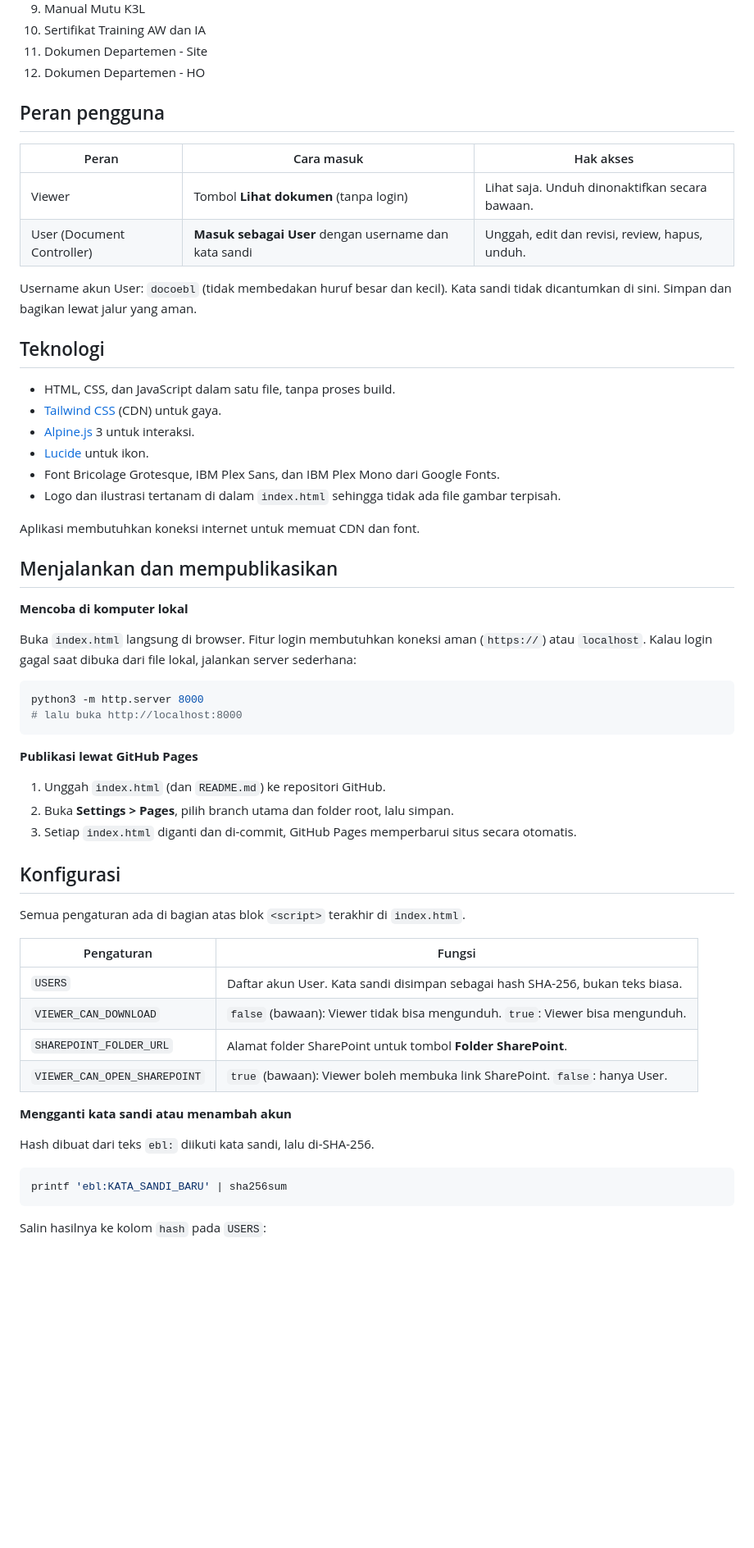
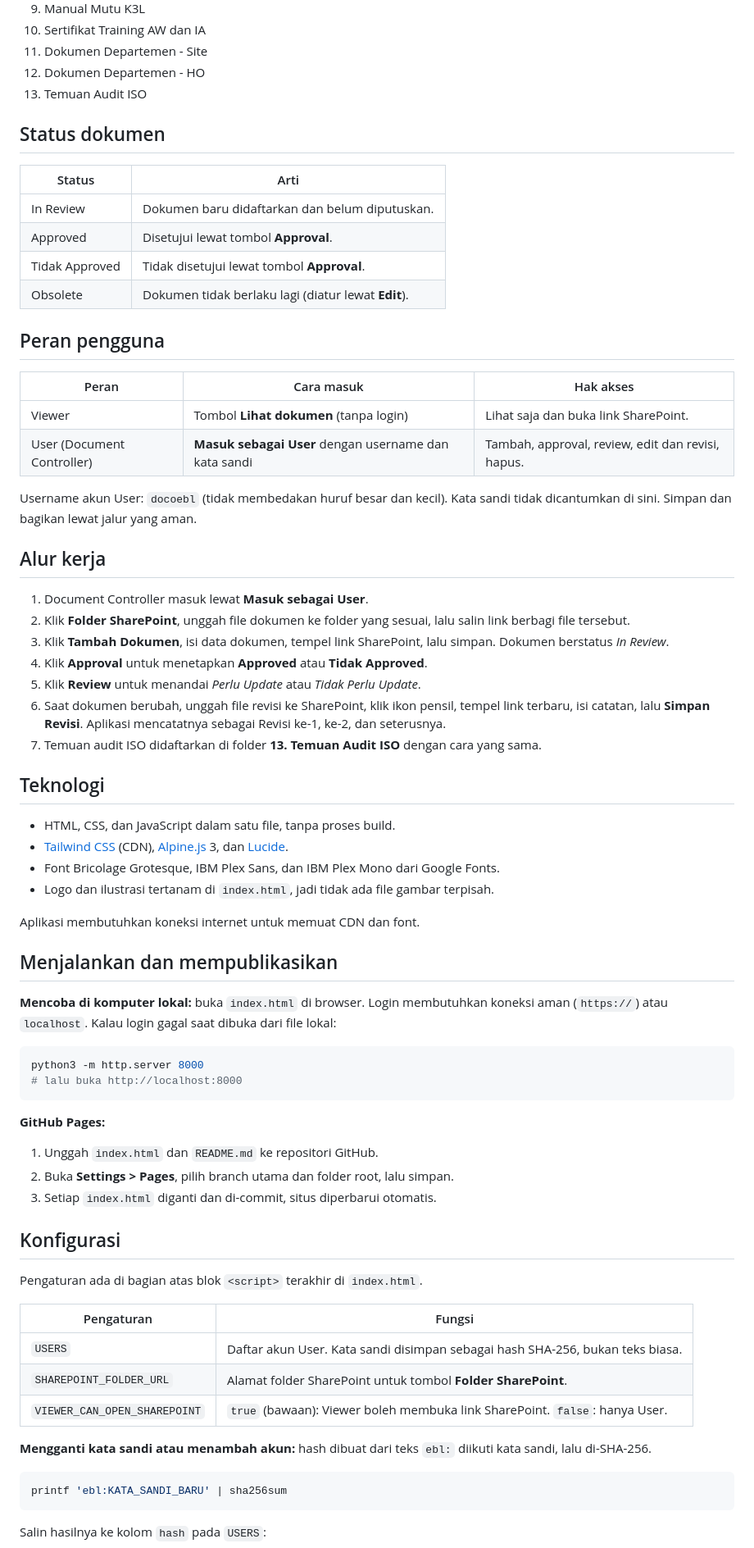
Before and after one commit to eferde11/Document-Control-PT-EBL, a Markdown page: readme.md, the part around one of its changes. Shown at 82% size. Drawn GitHub-style; blank space fills up the shorter version.

Commit message:
Revise README for clarity on document management
Updated the README to clarify document management features and user roles.

````diff
--- a/readme.md
+++ b/readme.md
@@ -42,58 +45,71 @@ Aplikasi web untuk memantau dan mengelola dokumen Sistem Manajemen Terintegrasi
 10. Sertifikat Training AW dan IA
 11. Dokumen Departemen - Site
 12. Dokumen Departemen - HO
+13. Temuan Audit ISO
+
+## Status dokumen
+
+| Status | Arti |
+|---|---|
+| In Review | Dokumen baru didaftarkan dan belum diputuskan. |
+| Approved | Disetujui lewat tombol **Approval**. |
+| Tidak Approved | Tidak disetujui lewat tombol **Approval**. |
+| Obsolete | Dokumen tidak berlaku lagi (diatur lewat **Edit**). |
 
 ## Peran pengguna
 
 | Peran | Cara masuk | Hak akses |
 |---|---|---|
-| Viewer | Tombol **Lihat dokumen** (tanpa login) | Lihat saja. Unduh dinonaktifkan secara bawaan. |
-| User (Document Controller) | **Masuk sebagai User** dengan username dan kata sandi | Unggah, edit dan revisi, review, hapus, unduh. |
+| Viewer | Tombol **Lihat dokumen** (tanpa login) | Lihat saja dan buka link SharePoint. |
+| User (Document Controller) | **Masuk sebagai User** dengan username dan kata sandi | Tambah, approval, review, edit dan revisi, hapus. |
 
 Username akun User: `docoebl` (tidak membedakan huruf besar dan kecil). Kata sandi tidak dicantumkan di sini. Simpan dan bagikan lewat jalur yang aman.
+
+## Alur kerja
+
+1. Document Controller masuk lewat **Masuk sebagai User**.
+2. Klik **Folder SharePoint**, unggah file dokumen ke folder yang sesuai, lalu salin link berbagi file tersebut.
+3. Klik **Tambah Dokumen**, isi data dokumen, tempel link SharePoint, lalu simpan. Dokumen berstatus *In Review*.
+4. Klik **Approval** untuk menetapkan **Approved** atau **Tidak Approved**.
+5. Klik **Review** untuk menandai *Perlu Update* atau *Tidak Perlu Update*.
+6. Saat dokumen berubah, unggah file revisi ke SharePoint, klik ikon pensil, tempel link terbaru, isi catatan, lalu **Simpan Revisi**. Aplikasi mencatatnya sebagai Revisi ke-1, ke-2, dan seterusnya.
+7. Temuan audit ISO didaftarkan di folder **13. Temuan Audit ISO** dengan cara yang sama.
 
 ## Teknologi
 
 - HTML, CSS, dan JavaScript dalam satu file, tanpa proses build.
-- [Tailwind CSS](https://tailwindcss.com) (CDN) untuk gaya.
-- [Alpine.js](https://alpinejs.dev) 3 untuk interaksi.
-- [Lucide](https://lucide.dev) untuk ikon.
+- [Tailwind CSS](https://tailwindcss.com) (CDN), [Alpine.js](https://alpinejs.dev) 3, dan [Lucide](https://lucide.dev).
 - Font Bricolage Grotesque, IBM Plex Sans, dan IBM Plex Mono dari Google Fonts.
-- Logo dan ilustrasi tertanam di dalam `index.html` sehingga tidak ada file gambar terpisah.
+- Logo dan ilustrasi tertanam di `index.html`, jadi tidak ada file gambar terpisah.
 
 Aplikasi membutuhkan koneksi internet untuk memuat CDN dan font.
 
 ## Menjalankan dan mempublikasikan
 
-**Mencoba di komputer lokal**
-
-Buka `index.html` langsung di browser. Fitur login membutuhkan koneksi aman (`https://`) atau `localhost`. Kalau login gagal saat dibuka dari file lokal, jalankan server sederhana:
+**Mencoba di komputer lokal:** buka `index.html` di browser. Login membutuhkan koneksi aman (`https://`) atau `localhost`. Kalau login gagal saat dibuka dari file lokal:
 
 ```bash
 python3 -m http.server 8000
 # lalu buka http://localhost:8000
 ```
 
-**Publikasi lewat GitHub Pages**
+**GitHub Pages:**
 
-1. Unggah `index.html` (dan `README.md`) ke repositori GitHub.
+1. Unggah `index.html` dan `README.md` ke repositori GitHub.
 2. Buka **Settings > Pages**, pilih branch utama dan folder root, lalu simpan.
-3. Setiap `index.html` diganti dan di-commit, GitHub Pages memperbarui situs secara otomatis.
+3. Setiap `index.html` diganti dan di-commit, situs diperbarui otomatis.
 
 ## Konfigurasi
 
-Semua pengaturan ada di bagian atas blok `<script>` terakhir di `index.html`.
+Pengaturan ada di bagian atas blok `<script>` terakhir di `index.html`.
 
 | Pengaturan | Fungsi |
 |---|---|
 | `USERS` | Daftar akun User. Kata sandi disimpan sebagai hash SHA-256, bukan teks biasa. |
-| `VIEWER_CAN_DOWNLOAD` | `false` (bawaan): Viewer tidak bisa mengunduh. `true`: Viewer bisa mengunduh. |
 | `SHAREPOINT_FOLDER_URL` | Alamat folder SharePoint untuk tombol **Folder SharePoint**. |
 | `VIEWER_CAN_OPEN_SHAREPOINT` | `true` (bawaan): Viewer boleh membuka link SharePoint. `false`: hanya User. |
 
-**Mengganti kata sandi atau menambah akun**
-
-Hash dibuat dari teks `ebl:` diikuti kata sandi, lalu di-SHA-256.
+**Mengganti kata sandi atau menambah akun:** hash dibuat dari teks `ebl:` diikuti kata sandi, lalu di-SHA-256.
 
 ```bash
 printf 'ebl:KATA_SANDI_BARU' | sha256sum
````
Also changed, not shown: other parts of readme.md (+26 -33 lines).
